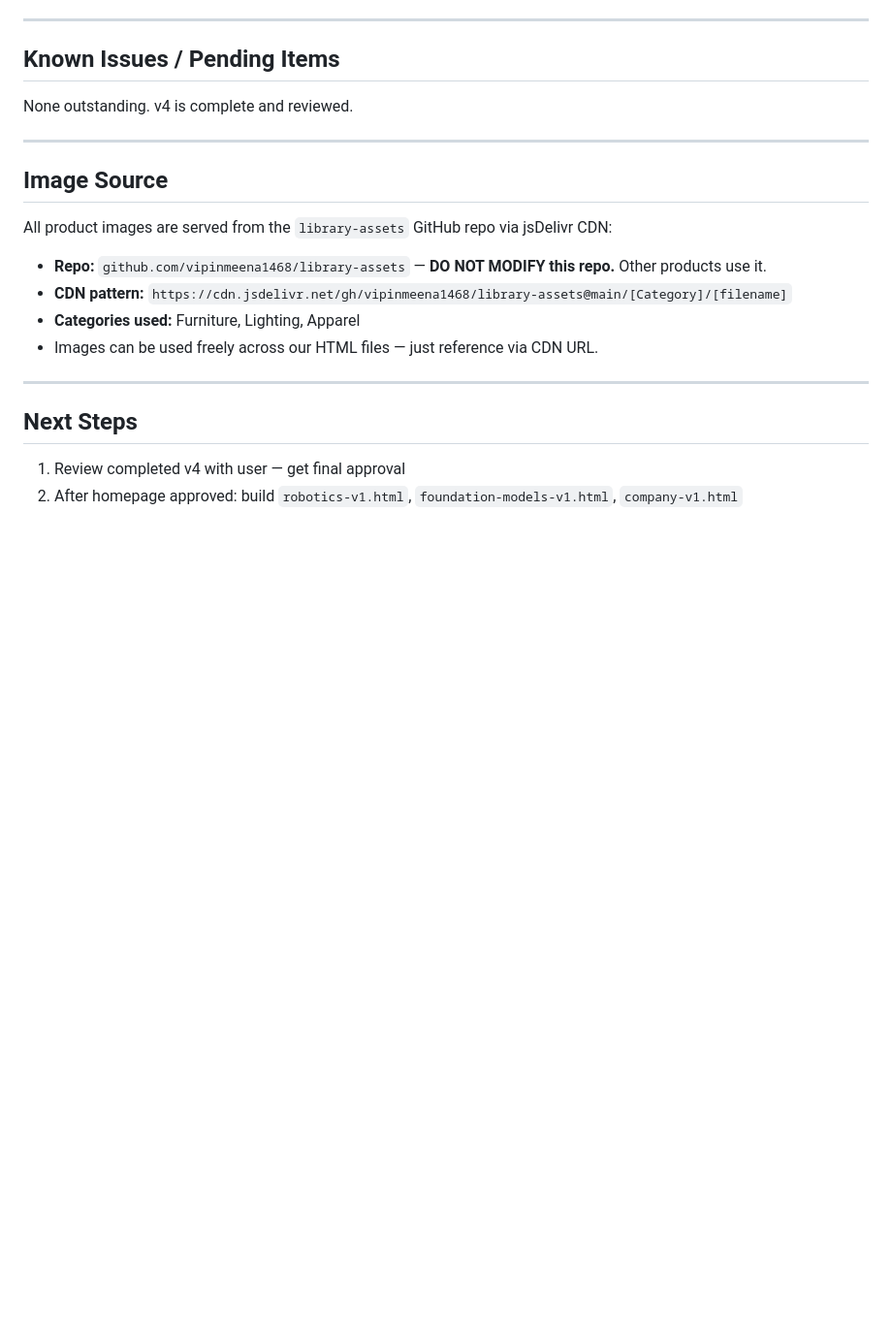
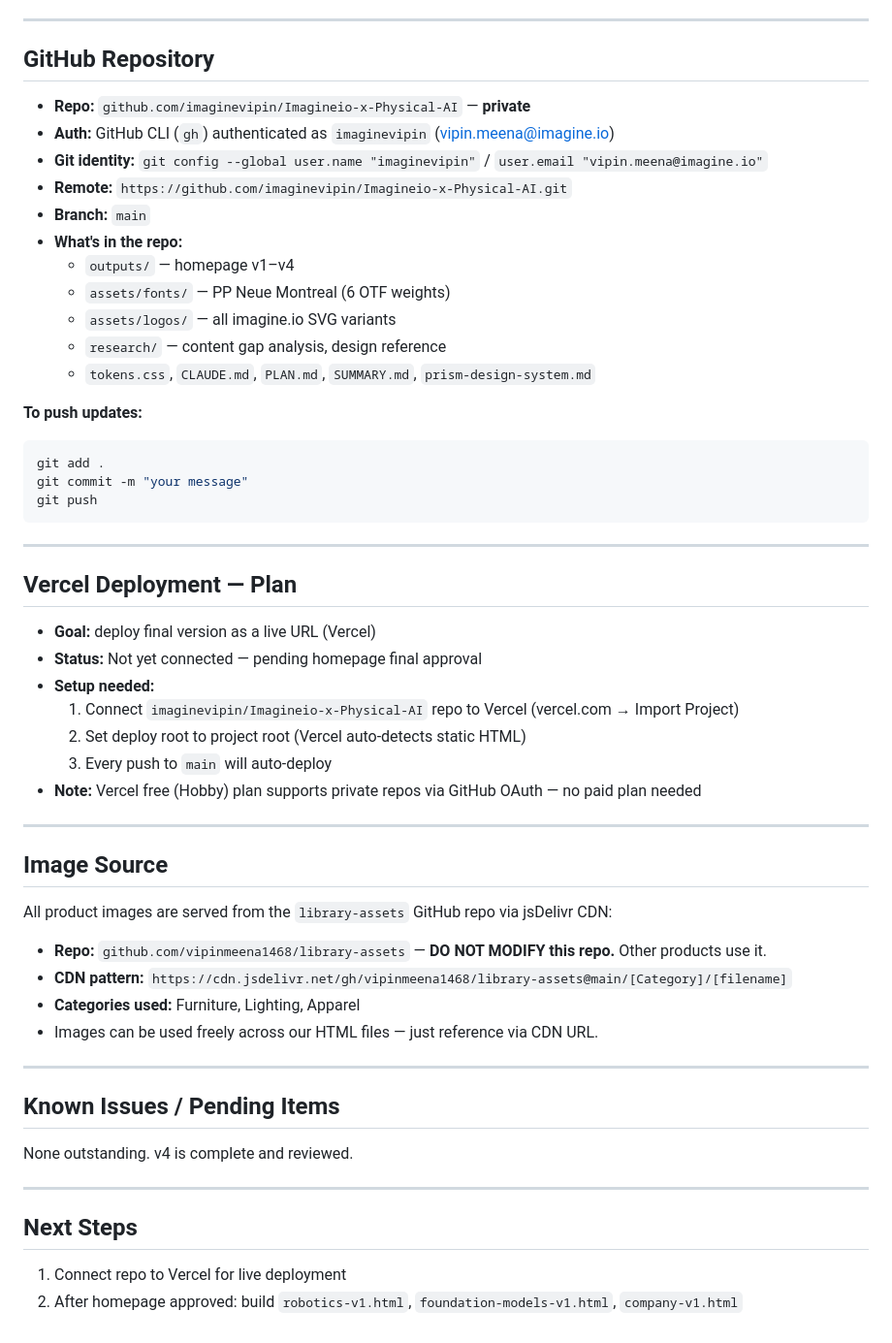
Before and after one commit to imaginevipin/Imagineio-x-Physical-AI, a Markdown page: SUMMARY.md, the part around the change. Shown at 97% size. Rendered like a GitHub page; blank space fills up the shorter version.

Commit message:
Update SUMMARY.md — GitHub setup and Vercel plan documented
Co-Authored-By: Claude Sonnet 4.6 <noreply@anthropic.com>

````diff
--- a/SUMMARY.md
+++ b/SUMMARY.md
@@ -125,9 +125,38 @@ These were discovered and locked in during v4 polish — apply in all future wor
 
 ---
 
-## Known Issues / Pending Items
+## GitHub Repository
 
-None outstanding. v4 is complete and reviewed.
+- **Repo:** `github.com/imaginevipin/Imagineio-x-Physical-AI` — **private**
+- **Auth:** GitHub CLI (`gh`) authenticated as `imaginevipin` (vipin.meena@imagine.io)
+- **Git identity:** `git config --global user.name "imaginevipin"` / `user.email "vipin.meena@imagine.io"`
+- **Remote:** `https://github.com/imaginevipin/Imagineio-x-Physical-AI.git`
+- **Branch:** `main`
+- **What's in the repo:**
+  - `outputs/` — homepage v1–v4
+  - `assets/fonts/` — PP Neue Montreal (6 OTF weights)
+  - `assets/logos/` — all imagine.io SVG variants
+  - `research/` — content gap analysis, design reference
+  - `tokens.css`, `CLAUDE.md`, `PLAN.md`, `SUMMARY.md`, `prism-design-system.md`
+
+**To push updates:**
+```bash
+git add .
+git commit -m "your message"
+git push
+```
+
+---
+
+## Vercel Deployment — Plan
+
+- **Goal:** deploy final version as a live URL (Vercel)
+- **Status:** Not yet connected — pending homepage final approval
+- **Setup needed:**
+  1. Connect `imaginevipin/Imagineio-x-Physical-AI` repo to Vercel (vercel.com → Import Project)
+  2. Set deploy root to project root (Vercel auto-detects static HTML)
+  3. Every push to `main` will auto-deploy
+- **Note:** Vercel free (Hobby) plan supports private repos via GitHub OAuth — no paid plan needed
 
 ---
 
@@ -141,7 +170,13 @@ All product images are served from the `library-assets` GitHub repo via jsDelivr
 
 ---
 
+## Known Issues / Pending Items
+
+None outstanding. v4 is complete and reviewed.
+
+---
+
 ## Next Steps
 
-1. Review completed v4 with user — get final approval
+1. Connect repo to Vercel for live deployment
 2. After homepage approved: build `robotics-v1.html`, `foundation-models-v1.html`, `company-v1.html`
````
